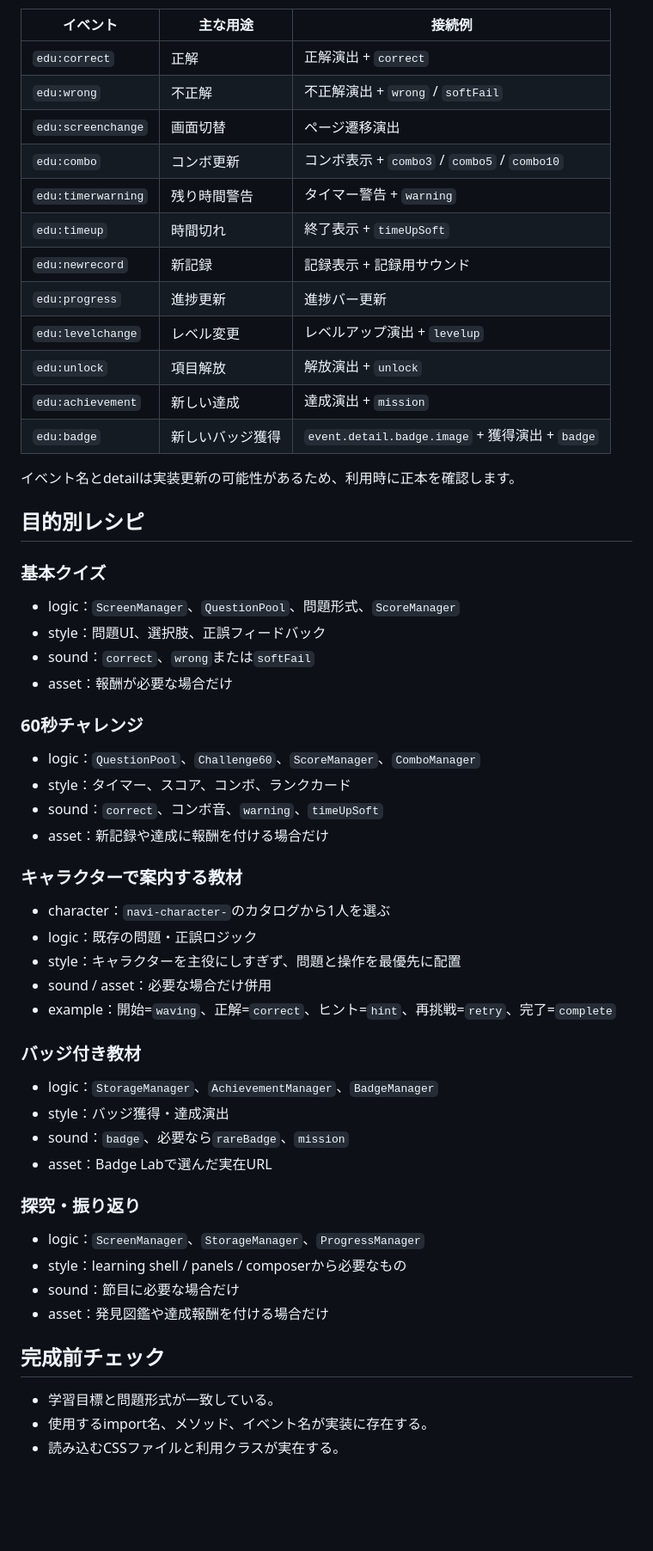
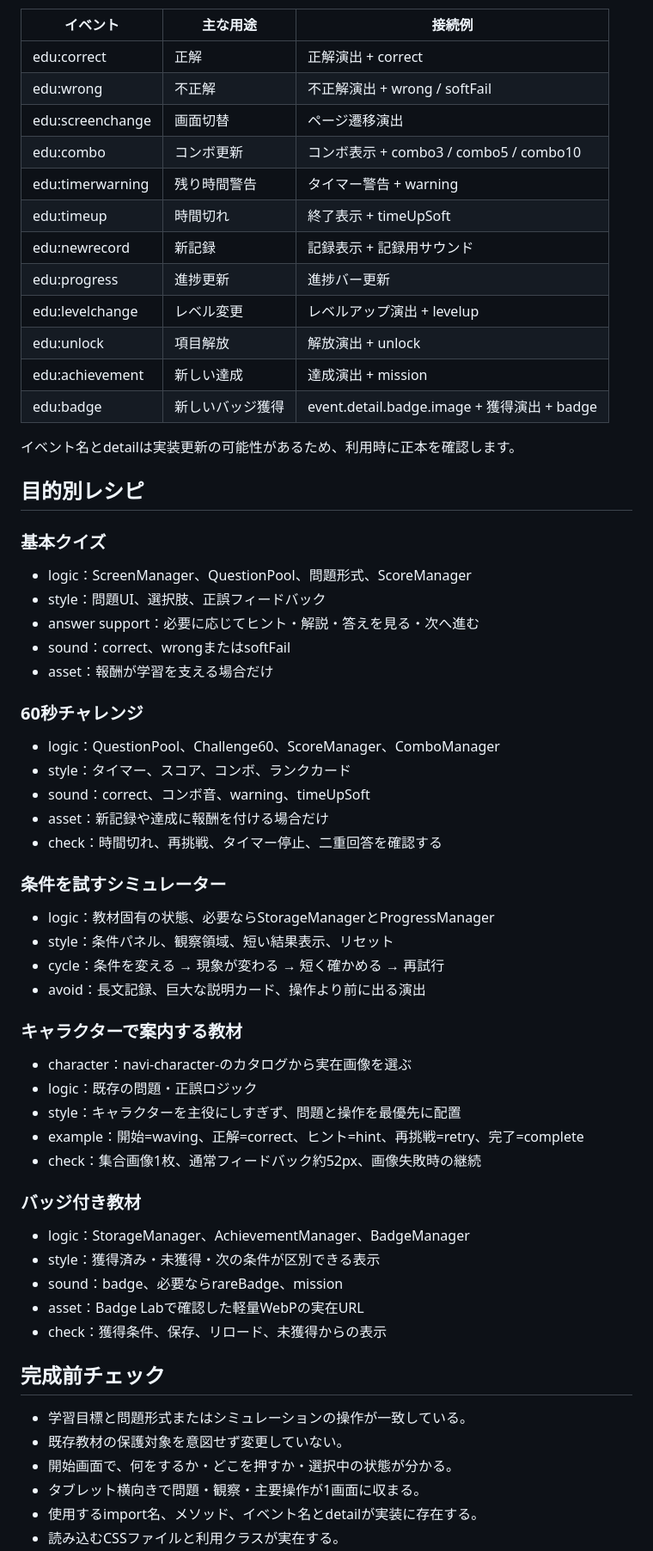
Before and after one commit to TT-sensei/edu-kit, a Markdown page: AI-GUIDE.md, the part around one of its changes. Shown at 86% size. Rendered like a GitHub page; blank space fills up the shorter version.

```diff
--- a/AI-GUIDE.md
+++ b/AI-GUIDE.md
@@ -140,18 +113,18 @@ AudioContextは最初のユーザー操作後に`resume()`し、音量・ミュ
 
 | イベント | 主な用途 | 接続例 |
 | --- | --- | --- |
-| `edu:correct` | 正解 | 正解演出 + `correct` |
-| `edu:wrong` | 不正解 | 不正解演出 + `wrong` / `softFail` |
-| `edu:screenchange` | 画面切替 | ページ遷移演出 |
-| `edu:combo` | コンボ更新 | コンボ表示 + `combo3` / `combo5` / `combo10` |
-| `edu:timerwarning` | 残り時間警告 | タイマー警告 + `warning` |
-| `edu:timeup` | 時間切れ | 終了表示 + `timeUpSoft` |
-| `edu:newrecord` | 新記録 | 記録表示 + 記録用サウンド |
-| `edu:progress` | 進捗更新 | 進捗バー更新 |
-| `edu:levelchange` | レベル変更 | レベルアップ演出 + `levelup` |
-| `edu:unlock` | 項目解放 | 解放演出 + `unlock` |
-| `edu:achievement` | 新しい達成 | 達成演出 + `mission` |
-| `edu:badge` | 新しいバッジ獲得 | `event.detail.badge.image` + 獲得演出 + `badge` |
+| edu:correct | 正解 | 正解演出 + correct |
+| edu:wrong | 不正解 | 不正解演出 + wrong / softFail |
+| edu:screenchange | 画面切替 | ページ遷移演出 |
+| edu:combo | コンボ更新 | コンボ表示 + combo3 / combo5 / combo10 |
+| edu:timerwarning | 残り時間警告 | タイマー警告 + warning |
+| edu:timeup | 時間切れ | 終了表示 + timeUpSoft |
+| edu:newrecord | 新記録 | 記録表示 + 記録用サウンド |
+| edu:progress | 進捗更新 | 進捗バー更新 |
+| edu:levelchange | レベル変更 | レベルアップ演出 + levelup |
+| edu:unlock | 項目解放 | 解放演出 + unlock |
+| edu:achievement | 新しい達成 | 達成演出 + mission |
+| edu:badge | 新しいバッジ獲得 | event.detail.badge.image + 獲得演出 + badge |
 
 イベント名とdetailは実装更新の可能性があるため、利用時に正本を確認します。
 
@@ -159,42 +132,48 @@ AudioContextは最初のユーザー操作後に`resume()`し、音量・ミュ
 
 ### 基本クイズ
 
-- logic：`ScreenManager`、`QuestionPool`、問題形式、`ScoreManager`
+- logic：ScreenManager、QuestionPool、問題形式、ScoreManager
 - style：問題UI、選択肢、正誤フィードバック
-- sound：`correct`、`wrong`または`softFail`
-- asset：報酬が必要な場合だけ
+- answer support：必要に応じてヒント・解説・答えを見る・次へ進む
+- sound：correct、wrongまたはsoftFail
+- asset：報酬が学習を支える場合だけ
 
 ### 60秒チャレンジ
 
-- logic：`QuestionPool`、`Challenge60`、`ScoreManager`、`ComboManager`
+- logic：QuestionPool、Challenge60、ScoreManager、ComboManager
 - style：タイマー、スコア、コンボ、ランクカード
-- sound：`correct`、コンボ音、`warning`、`timeUpSoft`
+- sound：correct、コンボ音、warning、timeUpSoft
 - asset：新記録や達成に報酬を付ける場合だけ
+- check：時間切れ、再挑戦、タイマー停止、二重回答を確認する
+
+### 条件を試すシミュレーター
+
+- logic：教材固有の状態、必要ならStorageManagerとProgressManager
+- style：条件パネル、観察領域、短い結果表示、リセット
+- cycle：条件を変える → 現象が変わる → 短く確かめる → 再試行
+- avoid：長文記録、巨大な説明カード、操作より前に出る演出
 
 ### キャラクターで案内する教材
 
-- character：`navi-character-`のカタログから1人を選ぶ
+- character：navi-character-のカタログから実在画像を選ぶ
 - logic：既存の問題・正誤ロジック
 - style：キャラクターを主役にしすぎず、問題と操作を最優先に配置
-- sound / asset：必要な場合だけ併用
-- example：開始=`waving`、正解=`correct`、ヒント=`hint`、再挑戦=`retry`、完了=`complete`
+- example：開始=waving、正解=correct、ヒント=hint、再挑戦=retry、完了=complete
+- check：集合画像1枚、通常フィードバック約52px、画像失敗時の継続
 
 ### バッジ付き教材
 
-- logic：`StorageManager`、`AchievementManager`、`BadgeManager`
-- style：バッジ獲得・達成演出
-- sound：`badge`、必要なら`rareBadge`、`mission`
-- asset：Badge Labで選んだ実在URL
-
-### 探究・振り返り
-
-- logic：`ScreenManager`、`StorageManager`、`ProgressManager`
-- style：learning shell / panels / composerから必要なもの
-- sound：節目に必要な場合だけ
-- asset：発見図鑑や達成報酬を付ける場合だけ
+- logic：StorageManager、AchievementManager、BadgeManager
+- style：獲得済み・未獲得・次の条件が区別できる表示
+- sound：badge、必要ならrareBadge、mission
+- asset：Badge Labで確認した軽量WebPの実在URL
+- check：獲得条件、保存、リロード、未獲得からの表示
 
 ## 完成前チェック
 
-- 学習目標と問題形式が一致している。
-- 使用するimport名、メソッド、イベント名が実装に存在する。
+- 学習目標と問題形式またはシミュレーションの操作が一致している。
+- 既存教材の保護対象を意図せず変更していない。
+- 開始画面で、何をするか・どこを押すか・選択中の状態が分かる。
+- タブレット横向きで問題・観察・主要操作が1画面に収まる。
+- 使用するimport名、メソッド、イベント名とdetailが実装に存在する。
 - 読み込むCSSファイルと利用クラスが実在する。
```
Also changed, not shown: other parts of AI-GUIDE.md (+101 -123 lines).
